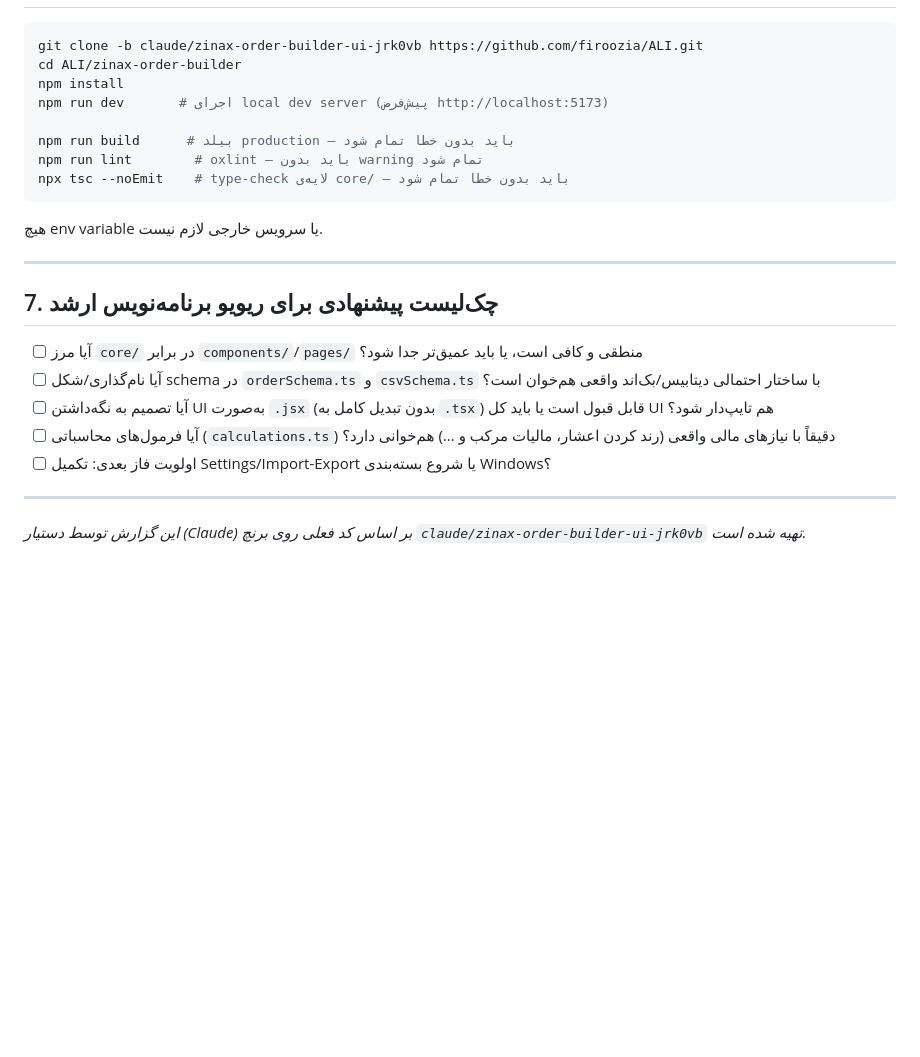
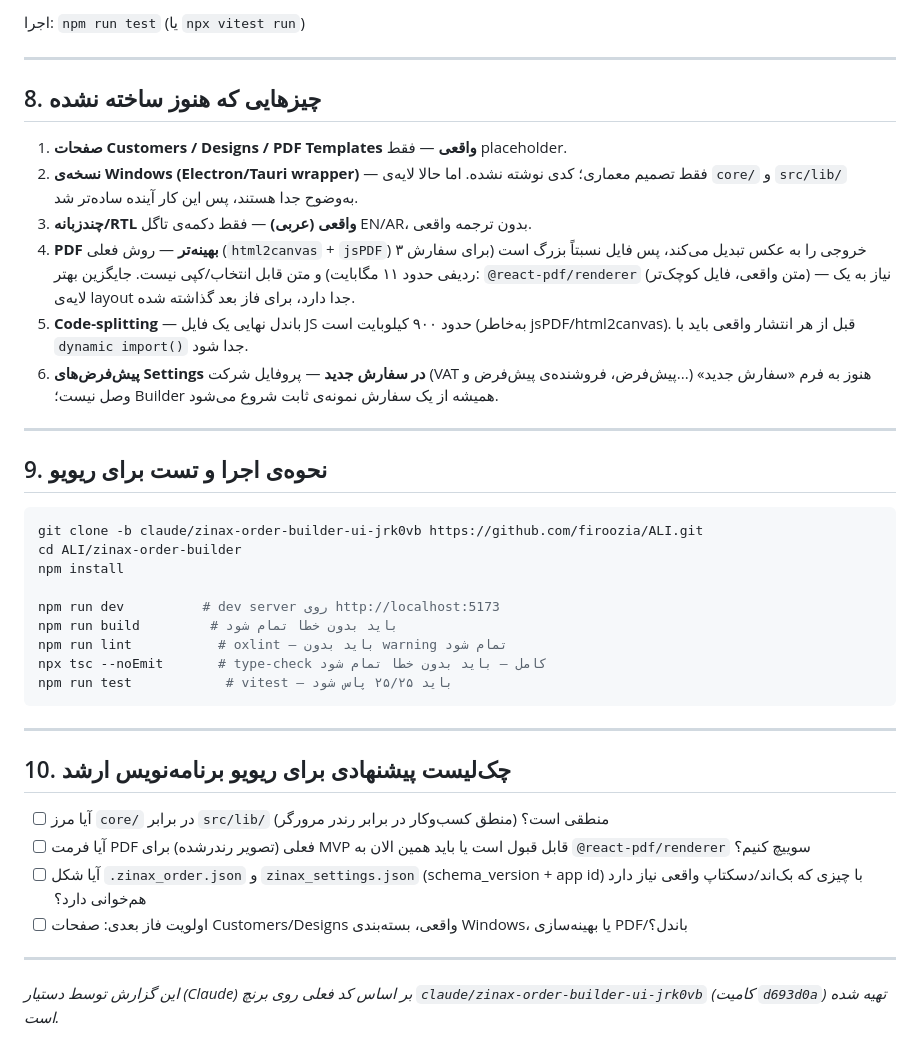
Before and after one commit to firoozia/ALI, a Markdown page: zinax-order-builder/docs/REVIEW-REPORT.md, the part around one of its changes. Drawn GitHub-style; blank space fills up the shorter version.

````diff
--- a/zinax-order-builder/docs/REVIEW-REPORT.md
+++ b/zinax-order-builder/docs/REVIEW-REPORT.md
@@ -119,27 +132,41 @@ line_total       = taxable_amount + vat_amount
+اجرا: `npm run test` (یا `npx vitest run`)
+
+---
+
+## 8. چیزهایی که هنوز ساخته **نشده**
+
+1. **صفحات Customers / Designs / PDF Templates واقعی** — فقط placeholder.
+2. **نسخه‌ی Windows (Electron/Tauri wrapper)** — فقط تصمیم معماری؛ کدی نوشته نشده. اما حالا لایه‌ی `core/` و `src/lib/` به‌وضوح جدا هستند، پس این کار آینده ساده‌تر شد.
+3. **چندزبانه/RTL واقعی (عربی)** — فقط دکمه‌ی تاگل EN/AR، بدون ترجمه واقعی.
+4. **PDF بهینه‌تر** — روش فعلی (`html2canvas` + `jsPDF`) خروجی را به عکس تبدیل می‌کند، پس فایل نسبتاً بزرگ است (برای سفارش ۳ ردیفی حدود ۱۱ مگابایت) و متن قابل انتخاب/کپی نیست. جایگزین بهتر: `@react-pdf/renderer` (متن واقعی، فایل کوچک‌تر) — نیاز به یک لایه‌ی layout جدا دارد، برای فاز بعد گذاشته شده.
+5. **Code-splitting** — باندل نهایی یک فایل JS حدود ۹۰۰ کیلوبایت است (به‌خاطر jsPDF/html2canvas). قبل از هر انتشار واقعی باید با `dynamic import()` جدا شود.
+6. **پیش‌فرض‌های Settings در سفارش جدید** — پروفایل شرکت (VAT پیش‌فرض، فروشنده‌ی پیش‌فرض و...) هنوز به فرم «سفارش جدید» وصل نیست؛ Builder همیشه از یک سفارش نمونه‌ی ثابت شروع می‌شود.
+
+---
+
+## 9. نحوه‌ی اجرا و تست برای ریویو
 
 ```bash
 git clone -b claude/zinax-order-builder-ui-jrk0vb https://github.com/firoozia/ALI.git
 cd ALI/zinax-order-builder
 npm install
-npm run dev       # اجرای local dev server (پیش‌فرض http://localhost:5173)
 
-npm run build      # بیلد production — باید بدون خطا تمام شود
-npm run lint        # oxlint — باید بدون warning تمام شود
-npx tsc --noEmit    # type-check لایه‌ی core/ — باید بدون خطا تمام شود
+npm run dev          # dev server روی http://localhost:5173
+npm run build         # باید بدون خطا تمام شود
+npm run lint           # oxlint — باید بدون warning تمام شود
+npx tsc --noEmit       # type-check کامل — باید بدون خطا تمام شود
+npm run test            # vitest — باید ۲۵/۲۵ پاس شود
 ```
-
-هیچ env variable یا سرویس خارجی لازم نیست.
 
 ---
 
-## 7. چک‌لیست پیشنهادی برای ریویو برنامه‌نویس ارشد
+## 10. چک‌لیست پیشنهادی برای ریویو برنامه‌نویس ارشد
 
-- [ ] آیا مرز `core/` در برابر `components/`/`pages/` منطقی و کافی است، یا باید عمیق‌تر جدا شود؟
-- [ ] آیا نام‌گذاری/شکل schema در `orderSchema.ts` و `csvSchema.ts` با ساختار احتمالی دیتابیس/بک‌اند واقعی هم‌خوان است؟
-- [ ] آیا تصمیم به نگه‌داشتن UI به‌صورت `.jsx` (بدون تبدیل کامل به `.tsx`) قابل قبول است یا باید کل UI هم تایپ‌دار شود؟
-- [ ] آیا فرمول‌های محاسباتی (`calculations.ts`) دقیقاً با نیازهای مالی واقعی (رند کردن اعشار، مالیات مرکب و ...) هم‌خوانی دارد؟
-- [ ] اولویت فاز بعدی: تکمیل Settings/Import-Export یا شروع بسته‌بندی Windows؟
+- [ ] آیا مرز `core/` در برابر `src/lib/` (منطق کسب‌وکار در برابر رندر مرورگر) منطقی است؟
+- [ ] آیا فرمت PDF فعلی (تصویر رندرشده) برای MVP قابل قبول است یا باید همین الان به `@react-pdf/renderer` سوییچ کنیم؟
+- [ ] آیا شکل `.zinax_order.json` و `zinax_settings.json` (schema_version + app id) با چیزی که بک‌اند/دسکتاپ واقعی نیاز دارد هم‌خوانی دارد؟
+- [ ] اولویت فاز بعدی: صفحات Customers/Designs واقعی، بسته‌بندی Windows، یا بهینه‌سازی PDF/باندل؟
 
 ---
 
-*این گزارش توسط دستیار (Claude) بر اساس کد فعلی روی برنچ `claude/zinax-order-builder-ui-jrk0vb` تهیه شده است.*
+*این گزارش توسط دستیار (Claude) بر اساس کد فعلی روی برنچ `claude/zinax-order-builder-ui-jrk0vb` (کامیت `d693d0a`) تهیه شده است.*
````
Also changed, not shown: other parts of zinax-order-builder/docs/REVIEW-REPORT.md (+84 -71 lines).
